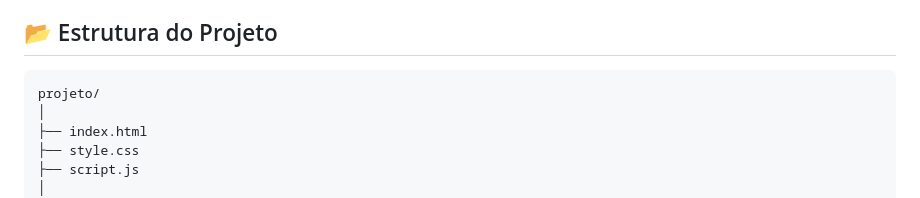
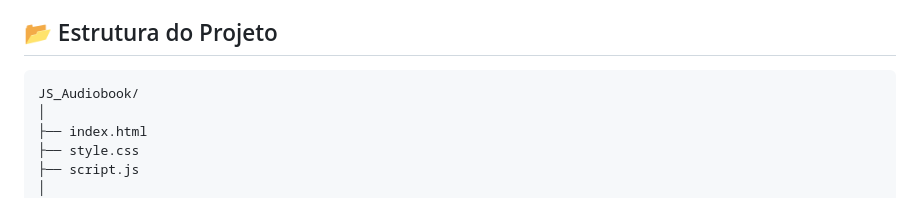
Before and after one commit to Guigo710/JS_audiobook, a Markdown page: README.md, the part around the change. GitHub-like rendering.

Commit message:
Update project structure in README

````diff
--- a/README.md
+++ b/README.md
@@ -287,7 +287,7 @@ O mesmo conceito é aplicado na navegação para capítulos anteriores.
 ## 📂 Estrutura do Projeto
 
 ```text
-projeto/
+JS_Audiobook/
 │
 ├── index.html
 ├── style.css
````
